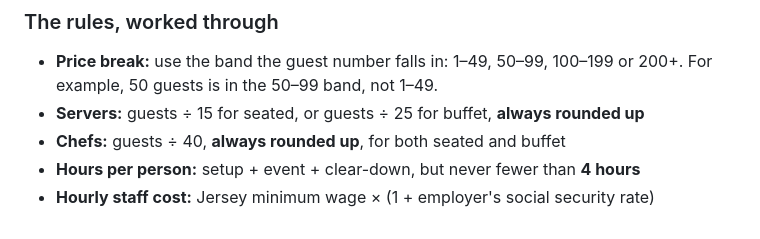
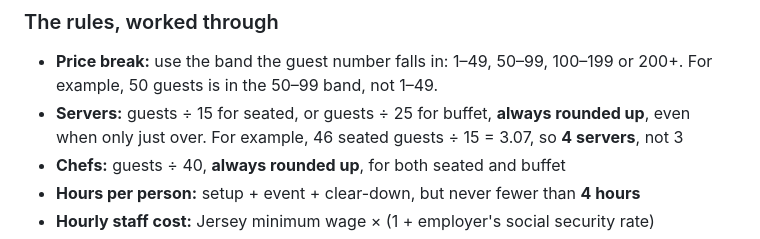
Before and after one commit to suemedder/lovelybites, a Markdown page: spec.md, the part around the change. Rendered like a GitHub page.

Commit message:
Spec: add 46-guest example for rounding staff up
Co-Authored-By: Claude Opus 5.5 <noreply@anthropic.com>
Claude-Session: https://claude.ai/code/session_01JToxzgaLQ5pfip7RJRtVyu

```diff
--- a/spec.md
+++ b/spec.md
@@ -62,7 +62,7 @@
 
 ### The rules, worked through
 - **Price break:** use the band the guest number falls in: 1–49, 50–99, 100–199 or 200+. For example, 50 guests is in the 50–99 band, not 1–49.
-- **Servers:** guests ÷ 15 for seated, or guests ÷ 25 for buffet, **always rounded up**
+- **Servers:** guests ÷ 15 for seated, or guests ÷ 25 for buffet, **always rounded up**, even when only just over. For example, 46 seated guests ÷ 15 = 3.07, so **4 servers**, not 3
 - **Chefs:** guests ÷ 40, **always rounded up**, for both seated and buffet
 - **Hours per person:** setup + event + clear-down, but never fewer than **4 hours**
 - **Hourly staff cost:** Jersey minimum wage × (1 + employer's social security rate)
```
